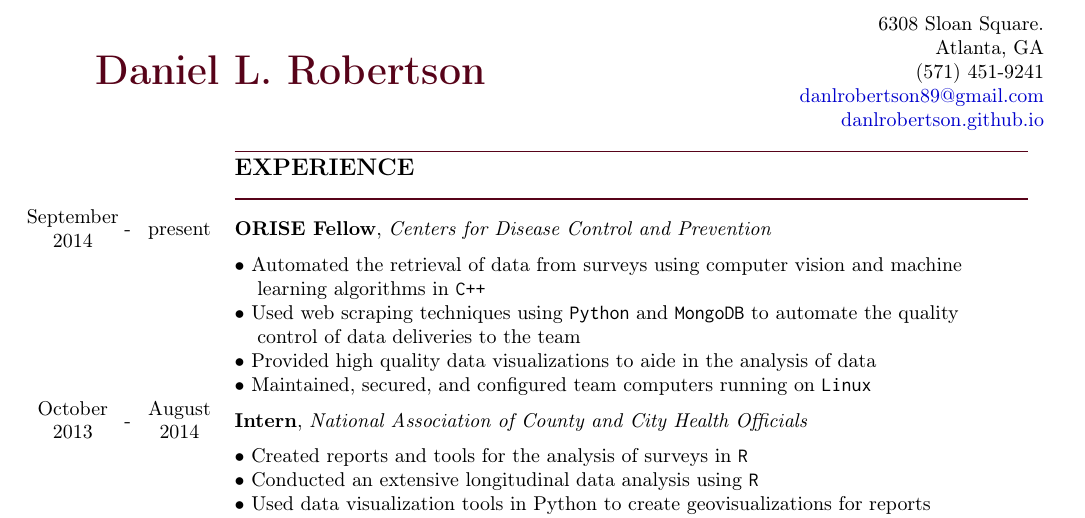
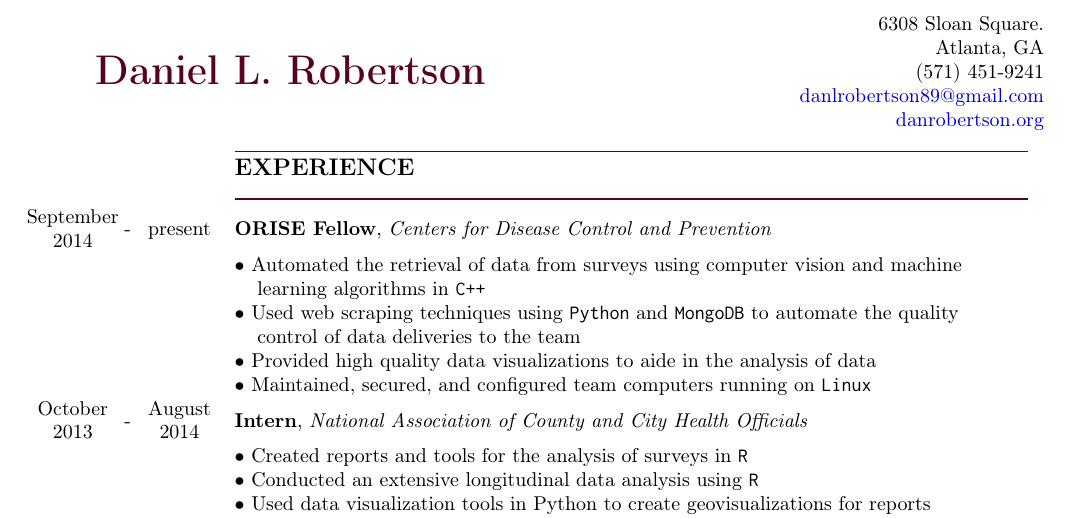
Before and after one commit to dlrobertson/resume, a LaTeX document (drobertson.tex): part of the page, cut so that both start at the same text. Compiled offline with pdfLaTeX.

Commit message:
Update url

```diff
--- a/drobertson.tex
+++ b/drobertson.tex
@@ -30,7 +30,7 @@
             & Atlanta, GA\\
             & (571) 451-9241\\
             & \href{mailto:danlrobertson89@gmail.com}{danlrobertson89@gmail.com}\\
-            & \href{http://danlrobertson.github.io}{danlrobertson.github.io}\\
+            & \href{http://danrobertson.org}{danrobertson.org}\\
         \end{tabular}
         \begin{tabular}{@{\hspace{0mm}}c@{\hspace{1mm}}c@{\hspace{3mm}}cl}
             %Experience
```
